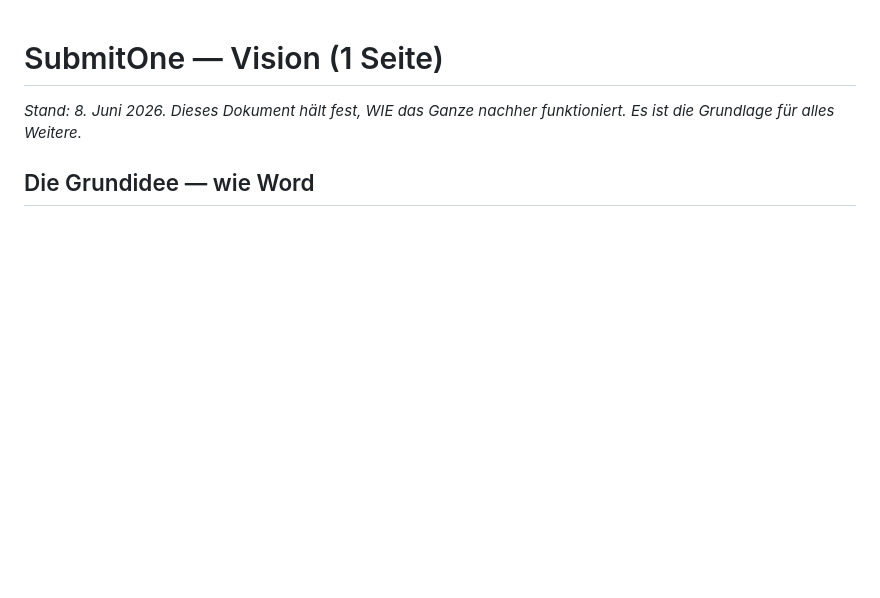
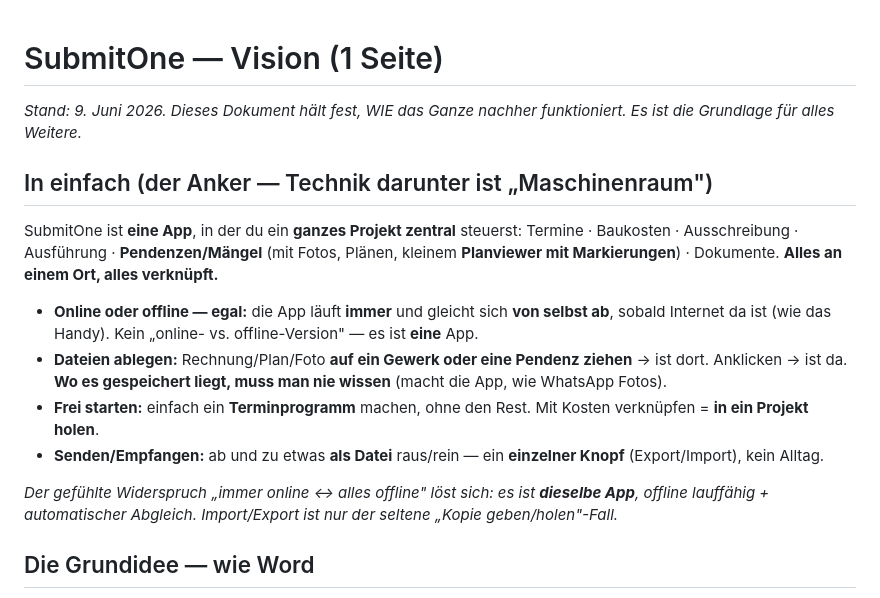
Before and after one commit to YanickGerber1997/SubmitOne, a Markdown page: VISION.md, the part around the change. Rendered like a GitHub page; blank space fills up the shorter version.

Commit message:
VISION.md: 'In einfach' als Anker ganz oben - eine App, zentrales Projekt (Termine/Kosten/Ausschreibung/Pendenzen+Maengel mit Fotos/Plaenen/Planviewer/Dokumente), online ODER offline egal (gleicht sich automatisch ab wie Handy, keine zwei Versionen), Dateien per Drag aufs Gewerk/Pendenz (Speicherort unsichtbar), frei starten + bei Bedarf in Projekt holen, Import/Export = seltener Knopf; loest den gefuehlten online<->offline-Widerspruch

```diff
--- a/VISION.md
+++ b/VISION.md
@@ -1,6 +1,15 @@
 # SubmitOne — Vision (1 Seite)
 
-*Stand: 8. Juni 2026. Dieses Dokument hält fest, WIE das Ganze nachher funktioniert. Es ist die Grundlage für alles Weitere.*
+*Stand: 9. Juni 2026. Dieses Dokument hält fest, WIE das Ganze nachher funktioniert. Es ist die Grundlage für alles Weitere.*
+
+## In einfach (der Anker — Technik darunter ist „Maschinenraum")
+SubmitOne ist **eine App**, in der du ein **ganzes Projekt zentral** steuerst: Termine · Baukosten · Ausschreibung · Ausführung · **Pendenzen/Mängel** (mit Fotos, Plänen, kleinem **Planviewer mit Markierungen**) · Dokumente. **Alles an einem Ort, alles verknüpft.**
+- **Online oder offline — egal:** die App läuft **immer** und gleicht sich **von selbst ab**, sobald Internet da ist (wie das Handy). Kein „online- vs. offline-Version" — es ist **eine** App.
+- **Dateien ablegen:** Rechnung/Plan/Foto **auf ein Gewerk oder eine Pendenz ziehen** → ist dort. Anklicken → ist da. **Wo es gespeichert liegt, muss man nie wissen** (macht die App, wie WhatsApp Fotos).
+- **Frei starten:** einfach ein **Terminprogramm** machen, ohne den Rest. Mit Kosten verknüpfen = **in ein Projekt holen**.
+- **Senden/Empfangen:** ab und zu etwas **als Datei** raus/rein — ein **einzelner Knopf** (Export/Import), kein Alltag.
+
+*Der gefühlte Widerspruch „immer online ↔ alles offline" löst sich: es ist **dieselbe App**, offline lauffähig + automatischer Abgleich. Import/Export ist nur der seltene „Kopie geben/holen"-Fall.*
 
 ## Die Grundidee — wie Word
 **Das Dokument ist der Star, das Programm nur der Stift.**
```
